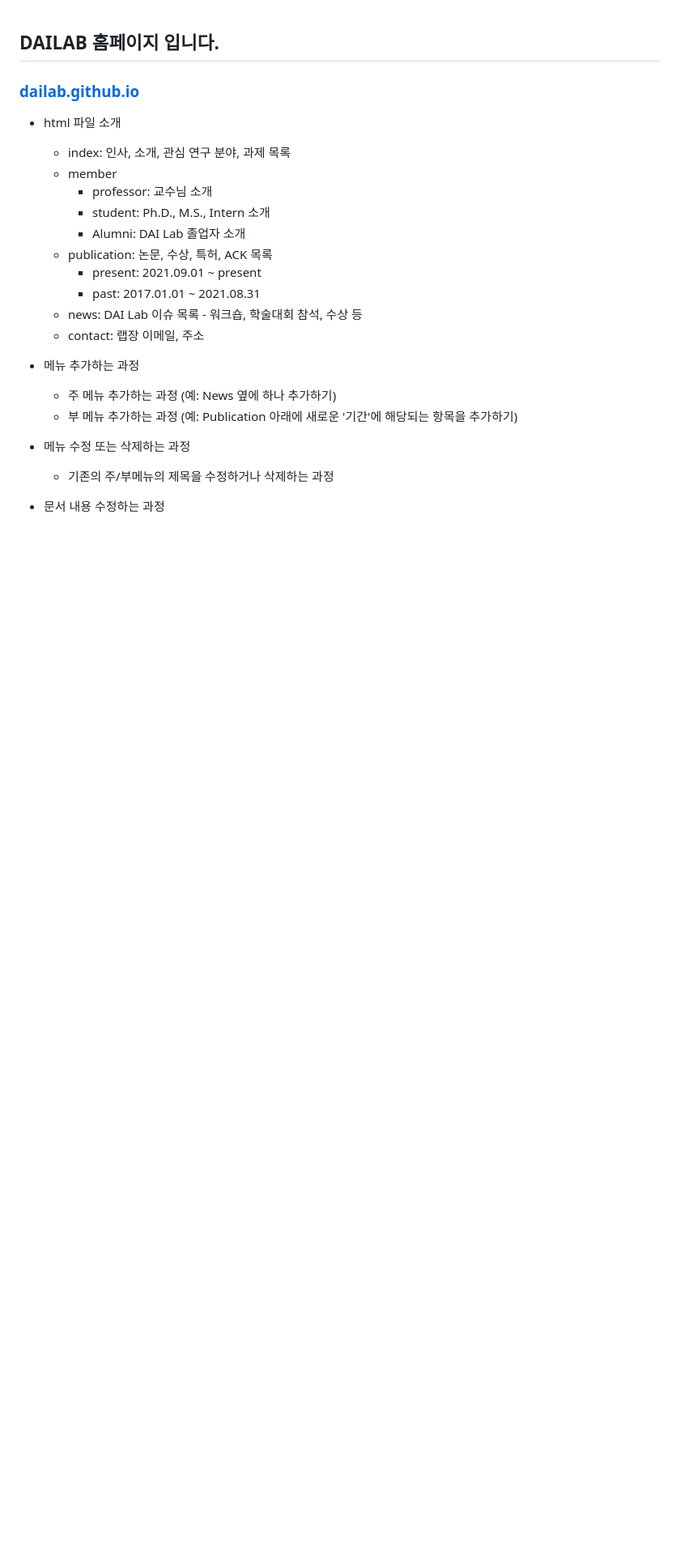
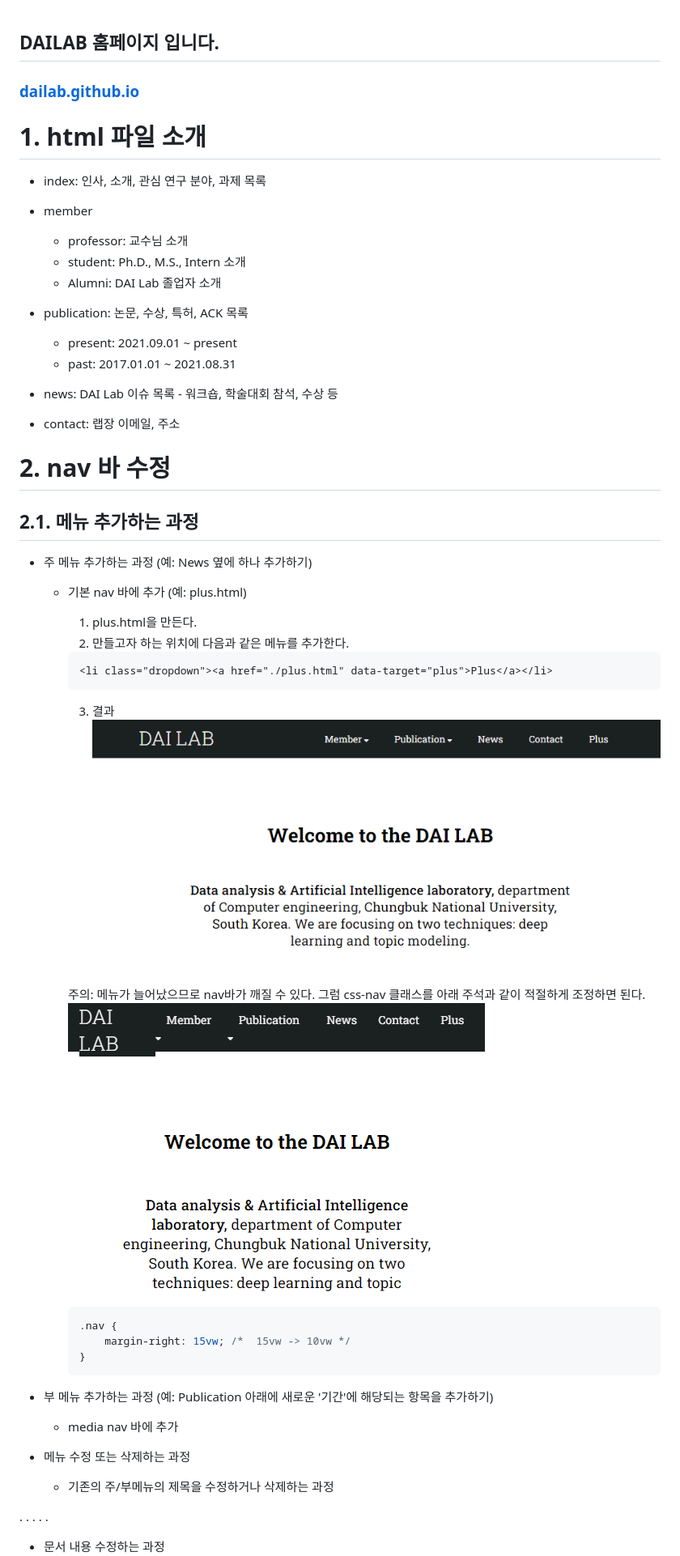
Before and after one commit to sst7050/dailab.github.io, a Markdown page: README.md, the part around the change. Shown: that part at 81% size. Rendered like a GitHub page; pictures changed too: image-1.png (added), image.png (added); blank space fills up the shorter version.

Commit message:
메뉴 추가하는 방법 추가

````diff
--- a/README.md
+++ b/README.md
@@ -2,27 +2,57 @@
 
 ### [dailab.github.io](https://bytecell.github.io/dailab.github.io/)
 
-* html 파일 소개
-  * index: 인사, 소개, 관심 연구 분야, 과제 목록
-  * member
+# 1. html 파일 소개
+* index: 인사, 소개, 관심 연구 분야, 과제 목록
+
+* member
+
     * professor: 교수님 소개
     * student: Ph.D., M.S., Intern 소개
     * Alumni: DAI Lab 졸업자 소개
-  * publication: 논문, 수상, 특허, ACK 목록
+
+* publication: 논문, 수상, 특허, ACK 목록
+
     * present: 2021.09.01 ~ present
     * past: 2017.01.01 ~ 2021.08.31
-  * news: DAI Lab 이슈 목록 - 워크숍, 학술대회 참석, 수상 등
-  * contact: 랩장 이메일, 주소
+
+* news: DAI Lab 이슈 목록 - 워크숍, 학술대회 참석, 수상 등
+
+* contact: 랩장 이메일, 주소
 
 
-* 메뉴 추가하는 과정
-  * 주 메뉴 추가하는 과정 (예: News 옆에 하나 추가하기)
-  * 부 메뉴 추가하는 과정 (예: Publication 아래에 새로운 '기간'에 해당되는 항목을 추가하기)
+# 2. nav 바 수정
+
+## 2.1. 메뉴 추가하는 과정
+* 주 메뉴 추가하는 과정 (예: News 옆에 하나 추가하기)
+  * 기본 nav 바에 추가 (예: plus.html)
+    1. plus.html을 만든다.
+    2. 만들고자 하는 위치에 다음과 같은 메뉴를 추가한다.
+    ``` html
+    <li class="dropdown"><a href="./plus.html" data-target="plus">Plus</a></li>
+    ```
+    3. 결과
+    ![alt text](image.png)
+
+    주의: 메뉴가 늘어났으므로 nav바가 깨질 수 있다. 그럼 css-nav 클래스를 아래 주석과 같이 적절하게 조정하면 된다.
+    ![alt text](image-1.png)
+    ``` css
+    .nav {
+        margin-right: 15vw; /*  15vw -> 10vw */
+    }
+    ```
+* 부 메뉴 추가하는 과정 (예: Publication 아래에 새로운 '기간'에 해당되는 항목을 추가하기)
+  * media nav 바에 추가
 
 
 * 메뉴 수정 또는 삭제하는 과정
   * 기존의 주/부메뉴의 제목을 수정하거나 삭제하는 과정
 
+.
+.
+.
+.
+.
 
 * 문서 내용 수정하는 과정
   * 글 내용 수정 (예: Publication - 2021.09.01 ~ present 에서 논문 실적 1개 추가하기)
````
